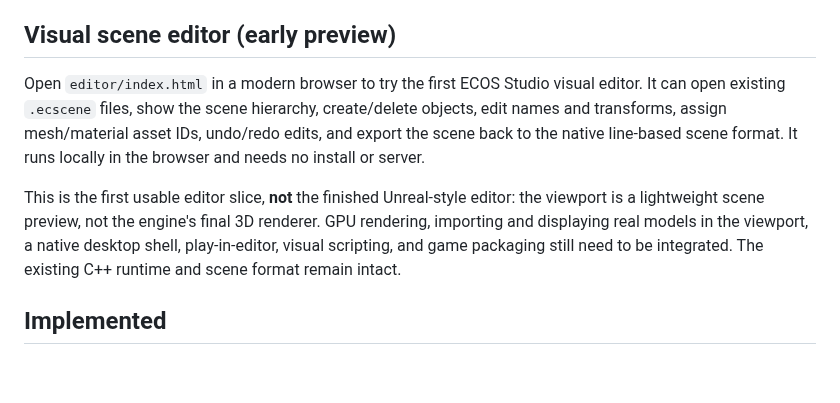
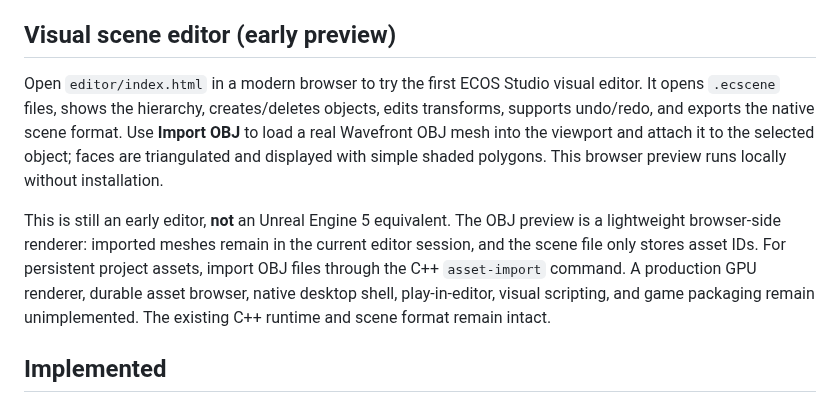
Before and after one commit to rllibo833-sudo/Ecos, a Markdown page: ecos-studio/README.md, the part around the change. GitHub-like rendering; blank space fills up the shorter version.

Commit message:
Document OBJ mesh preview and editor limitations

```diff
--- a/ecos-studio/README.md
+++ b/ecos-studio/README.md
@@ -6,9 +6,9 @@ It is not yet a complete Unreal Engine 5-equivalent product. Implemented capabil
 
 ## Visual scene editor (early preview)
 
-Open `editor/index.html` in a modern browser to try the first ECOS Studio visual editor. It can open existing `.ecscene` files, show the scene hierarchy, create/delete objects, edit names and transforms, assign mesh/material asset IDs, undo/redo edits, and export the scene back to the native line-based scene format. It runs locally in the browser and needs no install or server.
+Open `editor/index.html` in a modern browser to try the first ECOS Studio visual editor. It opens `.ecscene` files, shows the hierarchy, creates/deletes objects, edits transforms, supports undo/redo, and exports the native scene format. Use **Import OBJ** to load a real Wavefront OBJ mesh into the viewport and attach it to the selected object; faces are triangulated and displayed with simple shaded polygons. This browser preview runs locally without installation.
 
-This is the first usable editor slice, **not** the finished Unreal-style editor: the viewport is a lightweight scene preview, not the engine's final 3D renderer. GPU rendering, importing and displaying real models in the viewport, a native desktop shell, play-in-editor, visual scripting, and game packaging still need to be integrated. The existing C++ runtime and scene format remain intact.
+This is still an early editor, **not** an Unreal Engine 5 equivalent. The OBJ preview is a lightweight browser-side renderer: imported meshes remain in the current editor session, and the scene file only stores asset IDs. For persistent project assets, import OBJ files through the C++ `asset-import` command. A production GPU renderer, durable asset browser, native desktop shell, play-in-editor, visual scripting, and game packaging remain unimplemented. The existing C++ runtime and scene format remain intact.
 
 ## Implemented
 
```
Also changed, not shown: ecos-studio/ROADMAP.md (+2 -2 lines).
